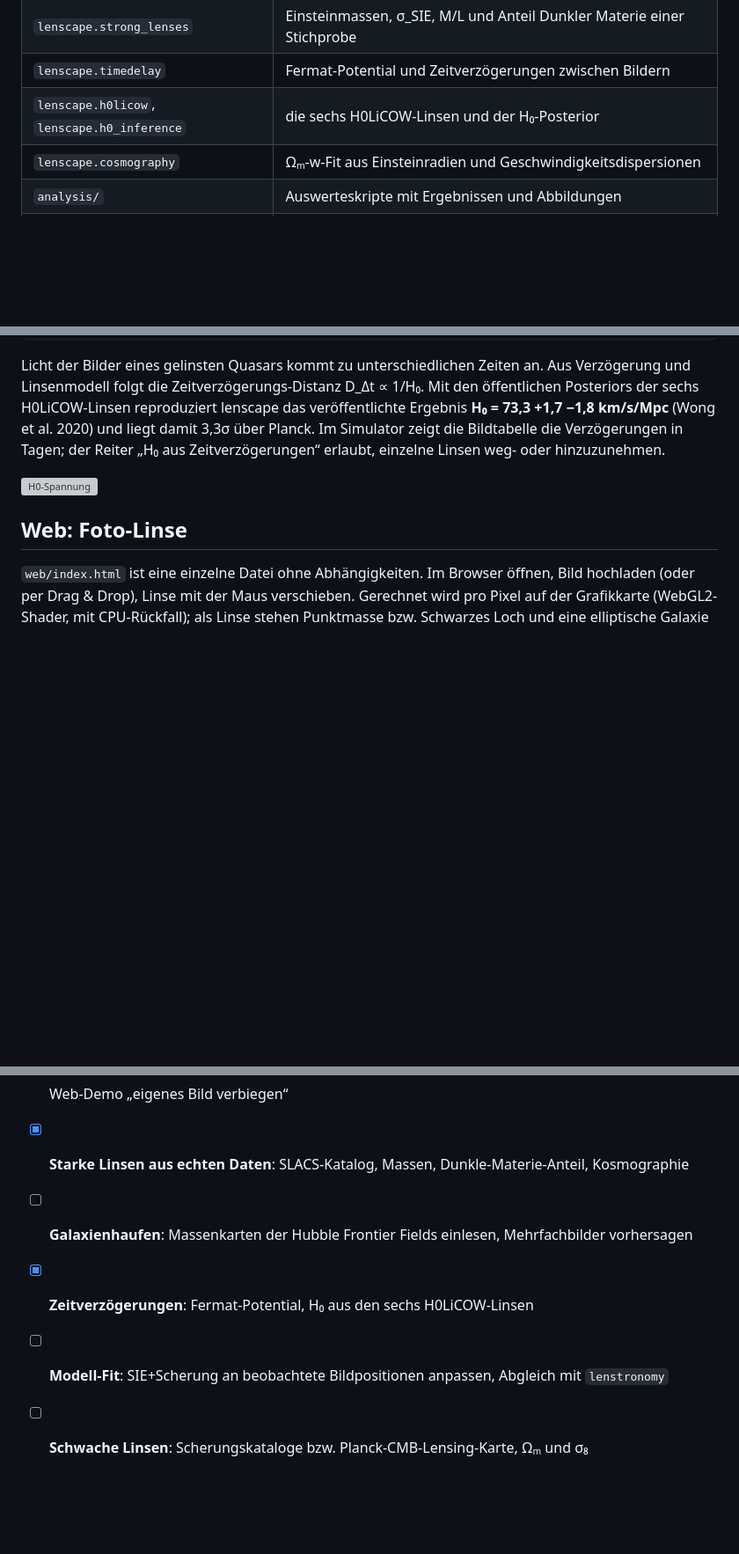
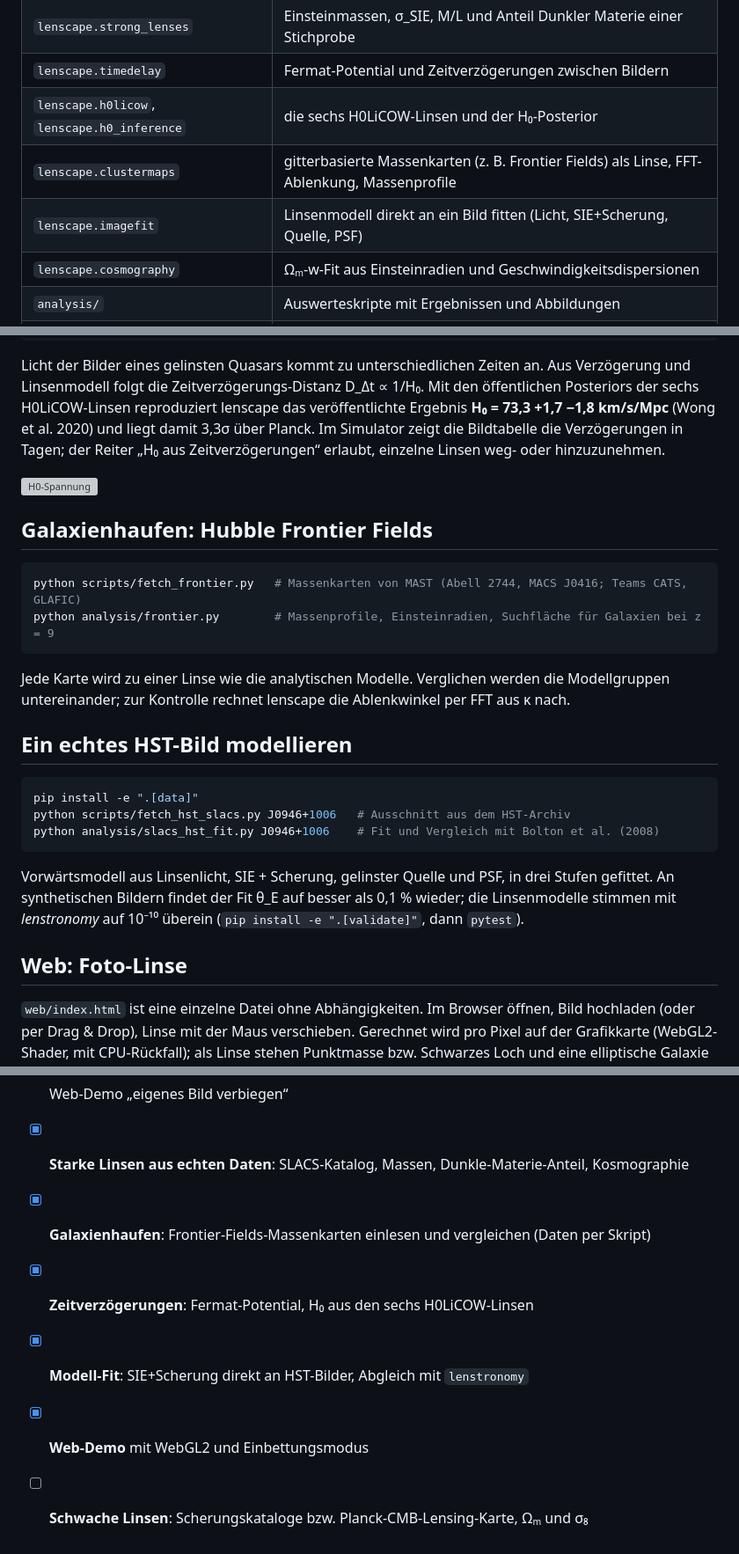
Before and after one commit to Lemonatix/lenscape, a Markdown page: README.md, 3 parts joined by grey strips. Shown at 88% size. Rendered like a GitHub page; blank space fills up the shorter version; grey boxes are pictures that could not be loaded.

Commit message:
docs: README um Frontier Fields, HST-Bildfit und Fahrplan ergänzt
Co-Authored-By: Claude Opus 5.5 <noreply@anthropic.com>
Claude-Session: https://claude.ai/code/session_018NvmgQxJks8wycEj3MHNUR

````diff
--- a/README.md
+++ b/README.md
@@ -31,6 +31,8 @@ Flächendichte Σ_crit = c²/(4πG) · D_s/(D_d D_ds).
 | `lenscape.strong_lenses` | Einsteinmassen, σ_SIE, M/L und Anteil Dunkler Materie einer Stichprobe |
 | `lenscape.timedelay` | Fermat-Potential und Zeitverzögerungen zwischen Bildern |
 | `lenscape.h0licow`, `lenscape.h0_inference` | die sechs H0LiCOW-Linsen und der H₀-Posterior |
+| `lenscape.clustermaps` | gitterbasierte Massenkarten (z. B. Frontier Fields) als Linse, FFT-Ablenkung, Massenprofile |
+| `lenscape.imagefit` | Linsenmodell direkt an ein Bild fitten (Licht, SIE+Scherung, Quelle, PSF) |
 | `lenscape.cosmography` | Ωₘ-w-Fit aus Einsteinradien und Geschwindigkeitsdispersionen |
 | `analysis/` | Auswerteskripte mit Ergebnissen und Abbildungen |
 | `app/` | interaktiver Simulator (Streamlit) |
@@ -115,6 +117,28 @@ damit 3,3σ über Planck. Im Simulator zeigt die Bildtabelle die Verzögerungen
 
 ![H0-Spannung](figures/h0/h0_tension.svg)
 
+## Galaxienhaufen: Hubble Frontier Fields
+
+```bash
+python scripts/fetch_frontier.py   # Massenkarten von MAST (Abell 2744, MACS J0416; Teams CATS, GLAFIC)
+python analysis/frontier.py        # Massenprofile, Einsteinradien, Suchfläche für Galaxien bei z = 9
+```
+
+Jede Karte wird zu einer Linse wie die analytischen Modelle. Verglichen werden die Modellgruppen untereinander;
+zur Kontrolle rechnet lenscape die Ablenkwinkel per FFT aus κ nach.
+
+## Ein echtes HST-Bild modellieren
+
+```bash
+pip install -e ".[data]"
+python scripts/fetch_hst_slacs.py J0946+1006   # Ausschnitt aus dem HST-Archiv
+python analysis/slacs_hst_fit.py J0946+1006    # Fit und Vergleich mit Bolton et al. (2008)
+```
+
+Vorwärtsmodell aus Linsenlicht, SIE + Scherung, gelinster Quelle und PSF, in drei Stufen gefittet. An
+synthetischen Bildern findet der Fit θ_E auf besser als 0,1 % wieder; die Linsenmodelle stimmen mit
+*lenstronomy* auf 10⁻¹⁰ überein (`pip install -e ".[validate]"`, dann `pytest`).
+
 ## Web: Foto-Linse
 
 `web/index.html` ist eine einzelne Datei ohne Abhängigkeiten. Im Browser öffnen, Bild hochladen (oder per
@@ -138,7 +162,8 @@ analytische Bildpositionen und Vergrößerungen der SIS und M(<θ_E) = M für ei
 - [x] Simulator und Kosmologie (Punktmasse, SIS, SIE, NFW, Scherung, Kaustiken, Bildlöser)
 - [x] Web-Demo „eigenes Bild verbiegen“
 - [x] **Starke Linsen aus echten Daten**: SLACS-Katalog, Massen, Dunkle-Materie-Anteil, Kosmographie
-- [ ] **Galaxienhaufen**: Massenkarten der Hubble Frontier Fields einlesen, Mehrfachbilder vorhersagen
+- [x] **Galaxienhaufen**: Frontier-Fields-Massenkarten einlesen und vergleichen (Daten per Skript)
 - [x] **Zeitverzögerungen**: Fermat-Potential, H₀ aus den sechs H0LiCOW-Linsen
-- [ ] **Modell-Fit**: SIE+Scherung an beobachtete Bildpositionen anpassen, Abgleich mit `lenstronomy`
+- [x] **Modell-Fit**: SIE+Scherung direkt an HST-Bilder, Abgleich mit `lenstronomy`
+- [x] **Web-Demo** mit WebGL2 und Einbettungsmodus
 - [ ] **Schwache Linsen**: Scherungskataloge bzw. Planck-CMB-Lensing-Karte, Ωₘ und σ₈
````
